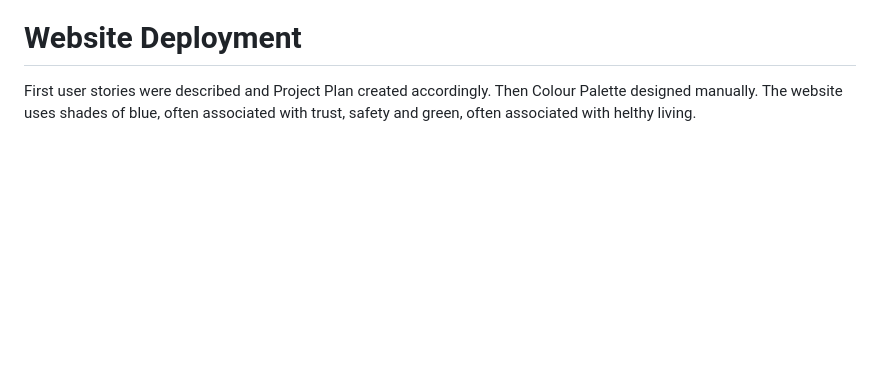
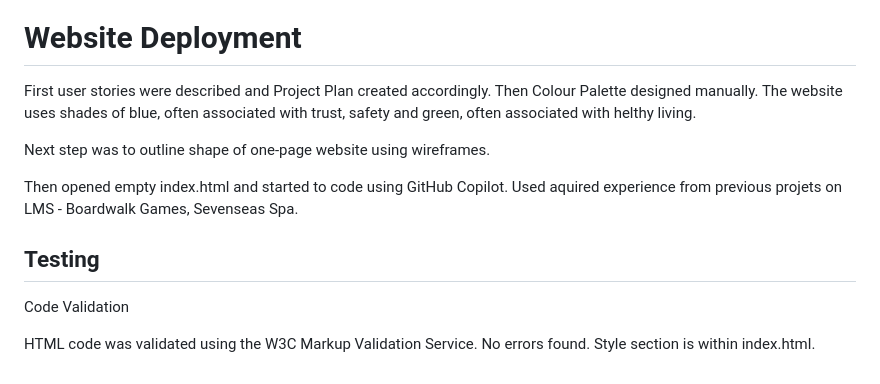
Before and after one commit to Marso22/healthy-living-mental-health, a Markdown page: README.md, the part around the change. Rendered like a GitHub page; blank space fills up the shorter version.

```diff
--- a/README.md
+++ b/README.md
@@ -52,3 +52,13 @@ By leveraging AI, the project was able to achieve a higher level of efficiency,
 
 First user stories were described and Project Plan created accordingly.
 Then Colour Palette designed manually. The website uses shades of blue, often associated with trust, safety and green, often associated with helthy living.
+
+Next step was to outline shape of one-page website using wireframes.
+
+Then opened empty index.html and started to code using GitHub Copilot. Used aquired experience from previous projets on LMS - Boardwalk Games, Sevenseas Spa.
+
+## Testing
+
+Code Validation
+
+HTML code was validated using the W3C Markup Validation Service. No errors found. Style section is within index.html.
```
